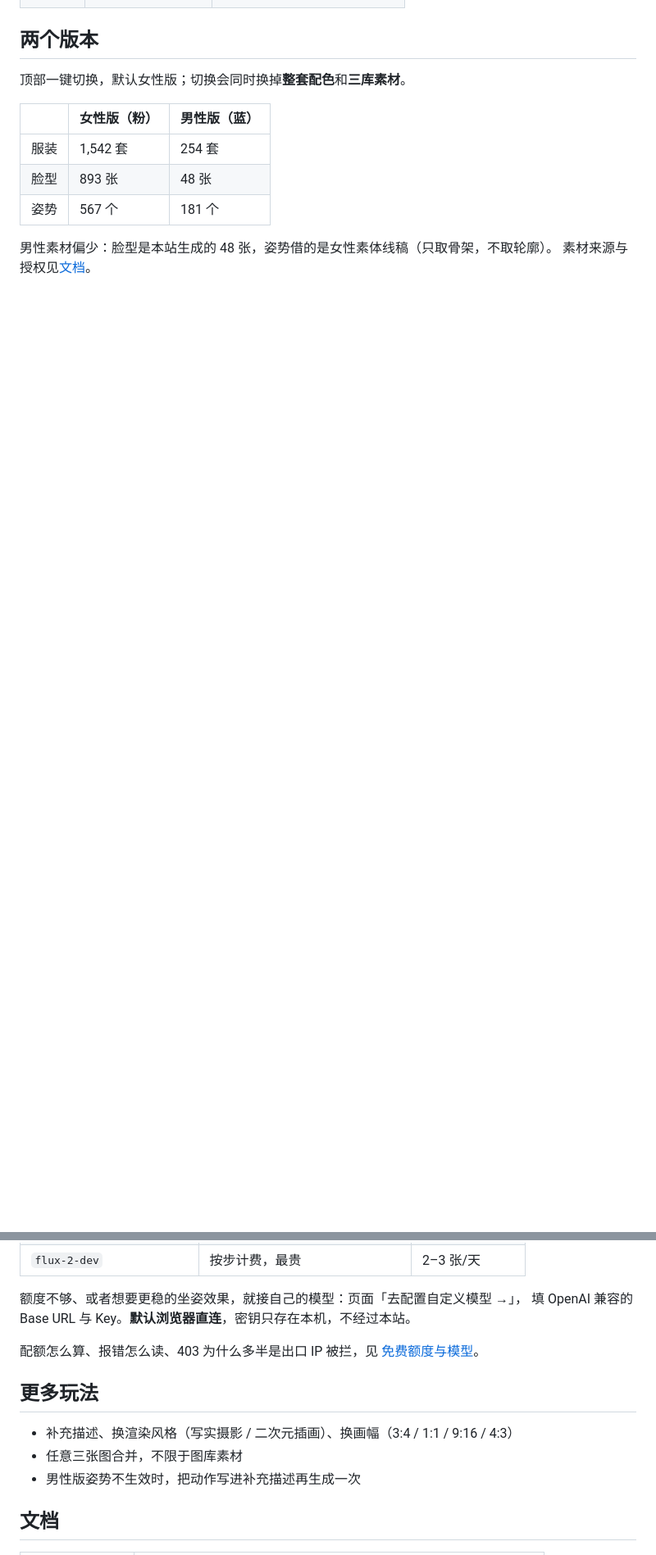
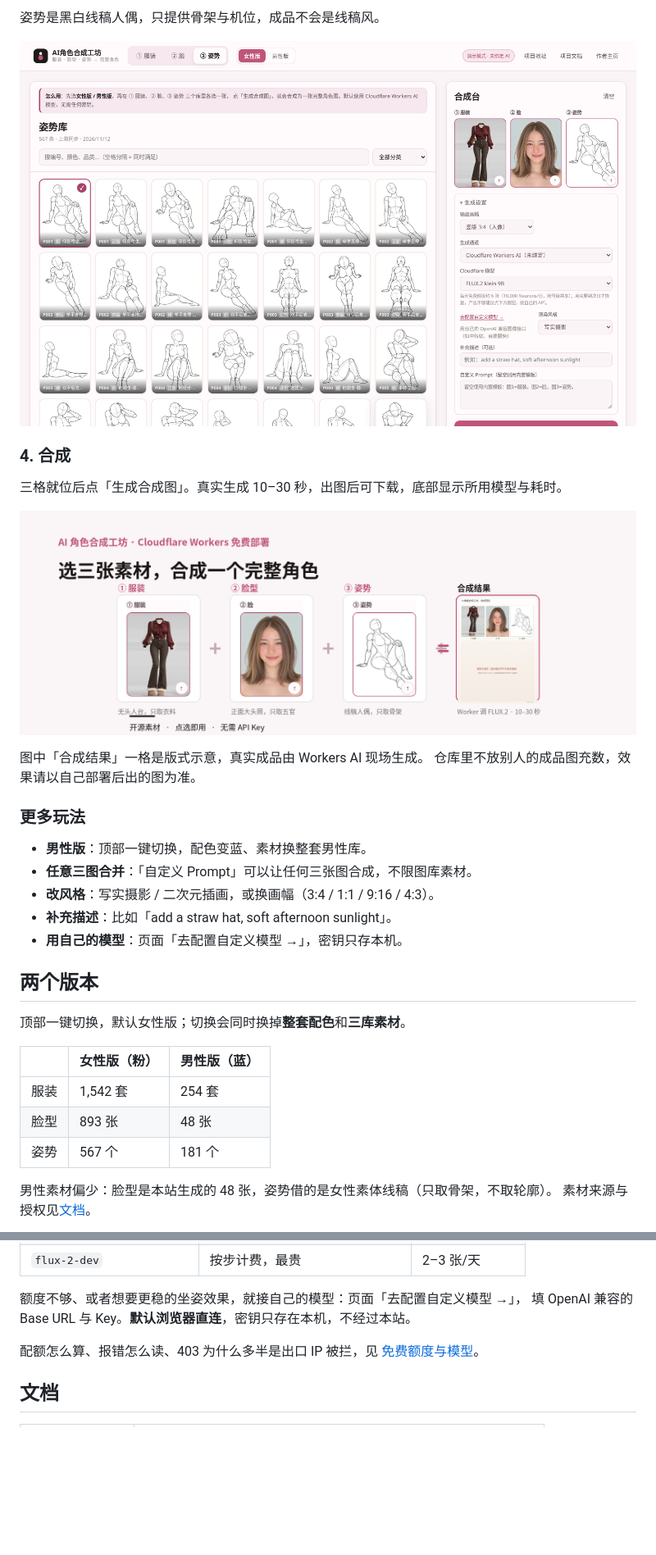
Before and after one commit to haihaipypy/atelier, a Markdown page: README.md, 2 parts joined by grey strips. Shown at 82% size. GitHub-like rendering; pictures changed too: docs/images/hero-flow.png (added), docs/images/step-3-pose.png (added); blank space fills up the shorter version.

```diff
--- a/README.md
+++ b/README.md
@@ -23,3 +31,23 @@
+姿势是黑白线稿人偶，只提供骨架与机位，成品不会是线稿风。
+
+![选择姿势](docs/images/step-3-pose.png)
+
+### 4. 合成
+
+三格就位后点「生成合成图」。真实生成 10–30 秒，出图后可下载，底部显示所用模型与耗时。
+
+![三步选素材 → 合成结果](docs/images/hero-flow.png)
+
+图中「合成结果」一格是版式示意，真实成品由 Workers AI 现场生成。
+仓库里不放别人的成品图充数，效果请以自己部署后出的图为准。
+
+### 更多玩法
+
+- **男性版**：顶部一键切换，配色变蓝、素材换整套男性库。
+- **任意三图合并**：「自定义 Prompt」可以让任何三张图合成，不限图库素材。
+- **改风格**：写实摄影 / 二次元插画，或换画幅（3:4 / 1:1 / 9:16 / 4:3）。
+- **补充描述**：比如「add a straw hat, soft afternoon sunlight」。
+- **用自己的模型**：页面「去配置自定义模型 →」，密钥只存本机。
 
 ## 两个版本
 
@@ -97,12 +129,6 @@ npx wrangler deploy
 配额怎么算、报错怎么读、403 为什么多半是出口 IP 被拦，见
 [免费额度与模型](docs/manual.md#免费额度与模型)。
 
-## 更多玩法
-
-- 补充描述、换渲染风格（写实摄影 / 二次元插画）、换画幅（3:4 / 1:1 / 9:16 / 4:3）
-- 任意三张图合并，不限于图库素材
-- 男性版姿势不生效时，把动作写进补充描述再生成一次
-
 ## 文档
 
 | 文档 | 内容 |
```
Also changed, not shown: other parts of README.md (+21 -9 lines), docs/manual.md (+2 -2 lines), docs/images/female-desktop.png (deleted), docs/images/hero.png (added), docs/images/step-1-outfit.png (added), docs/images/step-2-face.png (added), 3 other files.
